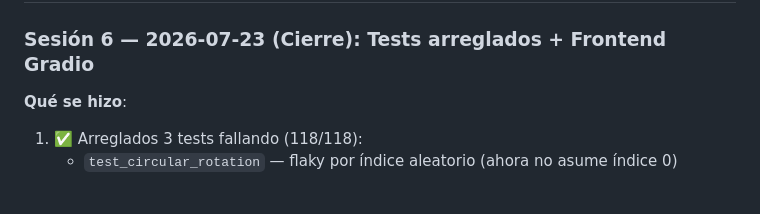
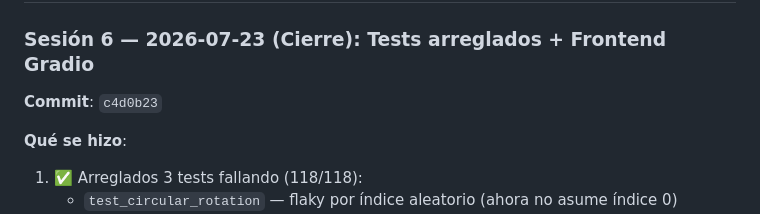
Before and after one commit to randoloc/Sistema-de-Scraping-Parametrizado, a Markdown page: MEMORIA.md, the part around the change. Drawn GitHub-style; blank space fills up the shorter version.

Commit message:
docs: update memory with commit reference c4d0b23

```diff
--- a/MEMORIA.md
+++ b/MEMORIA.md
@@ -34,6 +34,7 @@ modulo_3_resultados/   → Templates de entrega (email, web, WhatsApp)
 ## 📋 Historial de Sesiones
 
 ### Sesión 6 — 2026-07-23 (Cierre): Tests arreglados + Frontend Gradio
+**Commit**: `c4d0b23`
 
 **Qué se hizo**:
 1. ✅ Arreglados 3 tests fallando (118/118):
```
